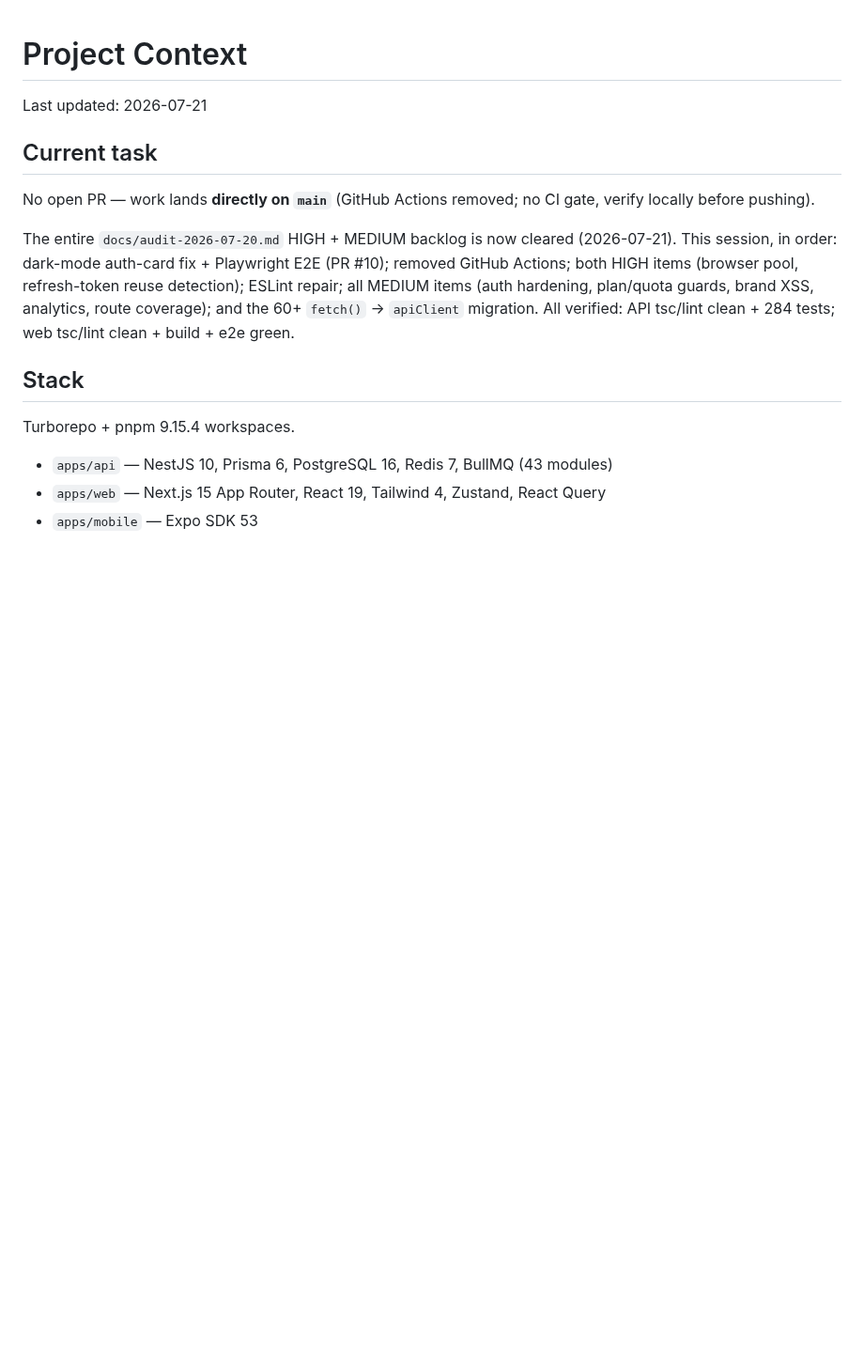
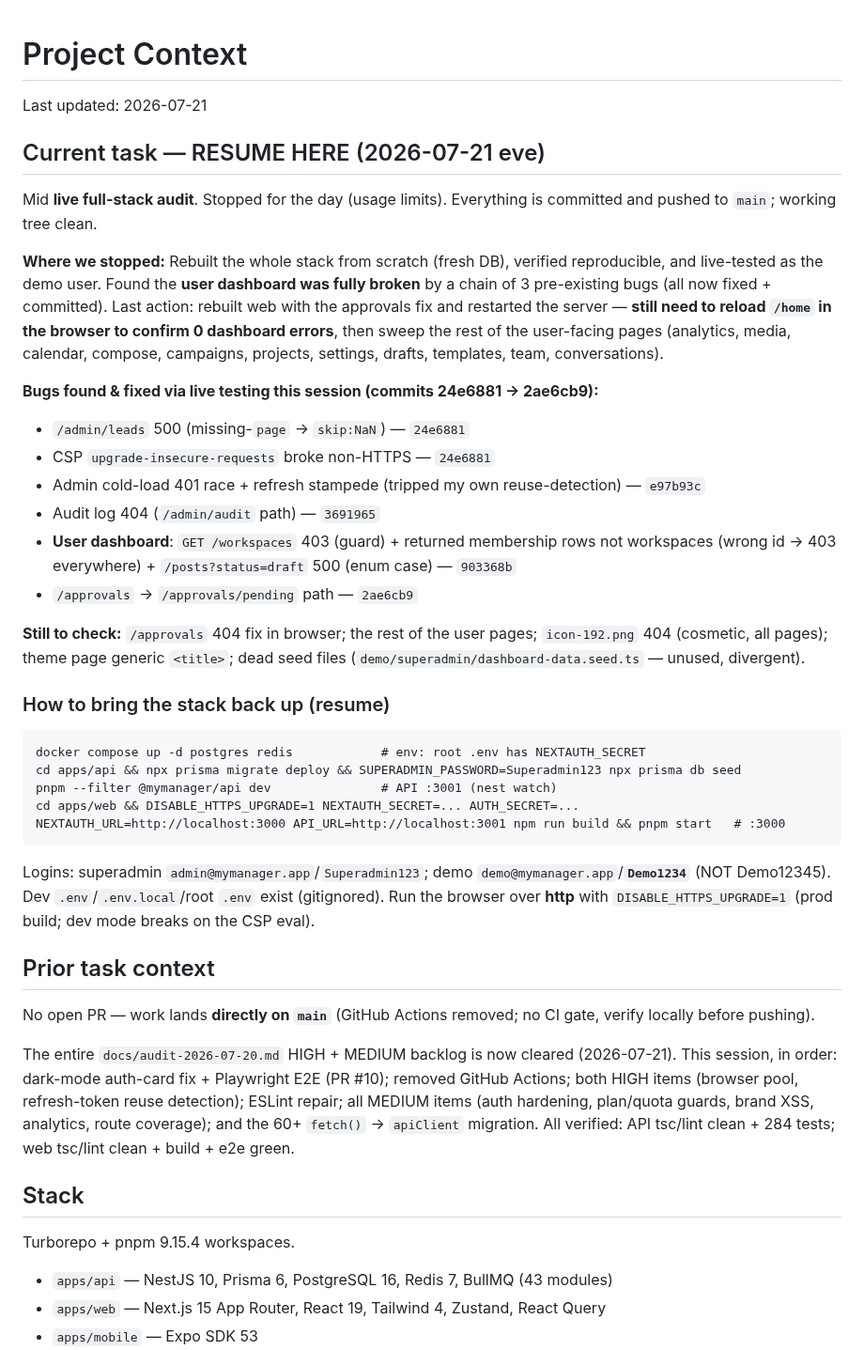
Before and after one commit to bododesderio/myManager, a Markdown page: CONTEXT.md, the part around the change. Shown at 94% size. Drawn GitHub-style; blank space fills up the shorter version.

Commit message:
docs: save live-audit progress + resume steps (limits reached)
Co-Authored-By: Claude Opus 4.8 <noreply@anthropic.com>

````diff
--- a/CONTEXT.md
+++ b/CONTEXT.md
@@ -1,7 +1,42 @@
 # Project Context
 Last updated: 2026-07-21
 
-## Current task
+## Current task — RESUME HERE (2026-07-21 eve)
+Mid **live full-stack audit**. Stopped for the day (usage limits). Everything is
+committed and pushed to `main`; working tree clean.
+
+**Where we stopped:** Rebuilt the whole stack from scratch (fresh DB), verified
+reproducible, and live-tested as the demo user. Found the **user dashboard was
+fully broken** by a chain of 3 pre-existing bugs (all now fixed + committed).
+Last action: rebuilt web with the approvals fix and restarted the server —
+**still need to reload `/home` in the browser to confirm 0 dashboard errors**,
+then sweep the rest of the user-facing pages (analytics, media, calendar,
+compose, campaigns, projects, settings, drafts, templates, team, conversations).
+
+**Bugs found & fixed via live testing this session (commits 24e6881 → 2ae6cb9):**
+- `/admin/leads` 500 (missing-`page` → `skip:NaN`) — `24e6881`
+- CSP `upgrade-insecure-requests` broke non-HTTPS — `24e6881`
+- Admin cold-load 401 race + refresh stampede (tripped my own reuse-detection) — `e97b93c`
+- Audit log 404 (`/admin/audit` path) — `3691965`
+- **User dashboard**: `GET /workspaces` 403 (guard) + returned membership rows
+  not workspaces (wrong id → 403 everywhere) + `/posts?status=draft` 500 (enum
+  case) — `903368b`
+- `/approvals` → `/approvals/pending` path — `2ae6cb9`
+
+**Still to check:** `/approvals` 404 fix in browser; the rest of the user pages;
+`icon-192.png` 404 (cosmetic, all pages); theme page generic `<title>`; dead
+seed files (`demo/superadmin/dashboard-data.seed.ts` — unused, divergent).
+
+### How to bring the stack back up (resume)
+```
+docker compose up -d postgres redis            # env: root .env has NEXTAUTH_SECRET
+cd apps/api && npx prisma migrate deploy && SUPERADMIN_PASSWORD=Superadmin123 npx prisma db seed
+pnpm --filter @mymanager/api dev               # API :3001 (nest watch)
+cd apps/web && DISABLE_HTTPS_UPGRADE=1 NEXTAUTH_SECRET=... AUTH_SECRET=... NEXTAUTH_URL=http://localhost:3000 API_URL=http://localhost:3001 npm run build && pnpm start   # :3000
+```
+Logins: superadmin `admin@mymanager.app`/`Superadmin123`; demo `demo@mymanager.app`/**`Demo1234`** (NOT Demo12345). Dev `.env`/`.env.local`/root `.env` exist (gitignored). Run the browser over **http** with `DISABLE_HTTPS_UPGRADE=1` (prod build; dev mode breaks on the CSP eval).
+
+## Prior task context
 No open PR — work lands **directly on `main`** (GitHub Actions removed; no CI
 gate, verify locally before pushing).
 
````
